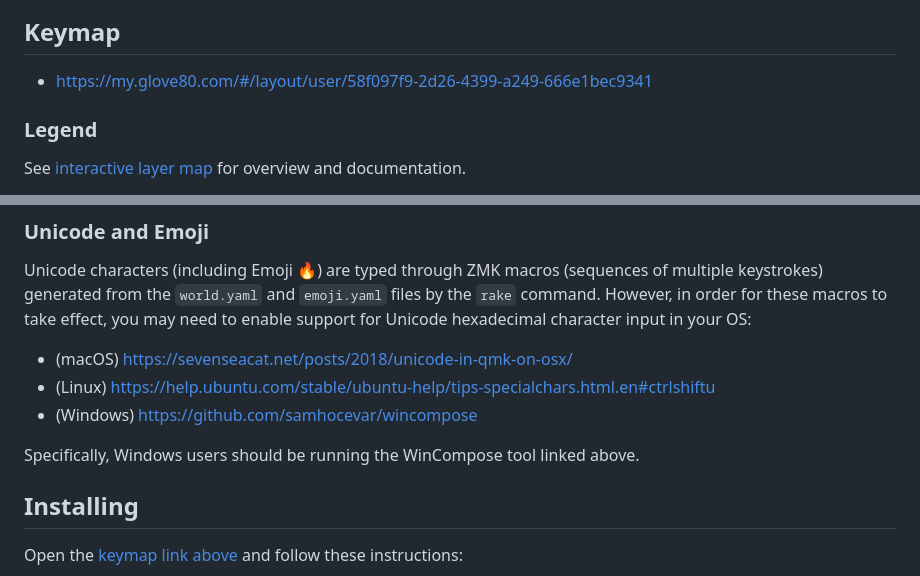
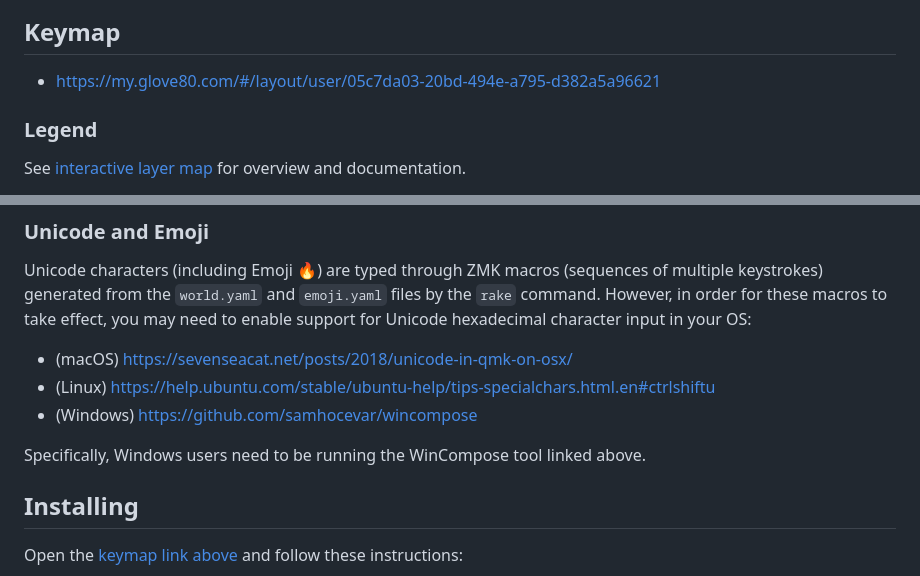
Before and after one commit to sunaku/glove80-keymaps, a Markdown page: README.md, 2 parts joined by grey strips. GitHub-like rendering.

Commit message:
Version 35 (2024-02-18)
https://discord.com/channels/877392805654306816/1193051200938049546/1208754839425908806

```diff
--- a/README.md
+++ b/README.md
@@ -18,6 +45,6 @@ transition to the full glory, at your convenience.
 ## Keymap
 
-- https://my.glove80.com/#/layout/user/58f097f9-2d26-4399-a249-666e1bec9341
+- https://my.glove80.com/#/layout/user/05c7da03-20bd-494e-a795-d382a5a96621
 
 ### Legend
 
@@ -135,7 +169,7 @@ may need to enable support for Unicode hexadecimal character input in your OS:
 - (Linux) https://help.ubuntu.com/stable/ubuntu-help/tips-specialchars.html.en#ctrlshiftu
 - (Windows) https://github.com/samhocevar/wincompose
 
-Specifically, Windows users should be running the WinCompose tool linked above.
+Specifically, Windows users need to be running the WinCompose tool linked above.
 
 ## Installing
 
```
Also changed, not shown: other parts of README.md (+42 -8 lines), README/base-layer-diagram.png, README/cursor-layer-diagram.png, README/gaming-layer-diagram.png, README/number-layer-diagram.png, README/symbol-layer-diagram.png, 10 other files.
